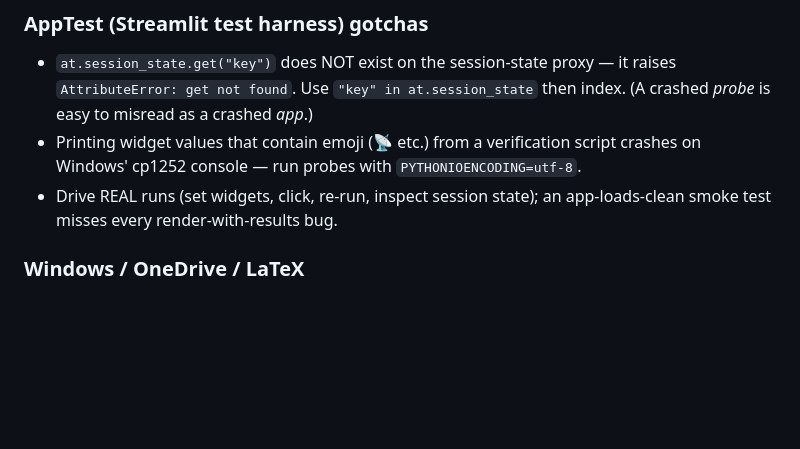
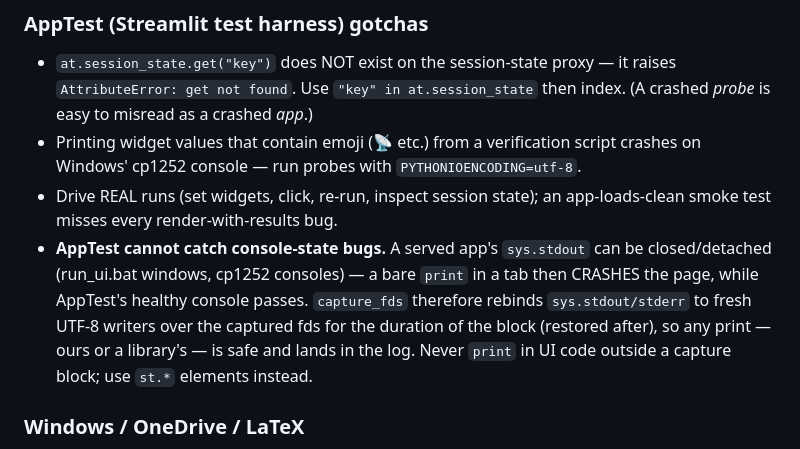
Before and after one commit to krishnasandeepaxe190/C-OWPF-Python, a Markdown page: Python/docs/WIKI.md, the part around the change. GitHub-like rendering; blank space fills up the shorter version.

Commit message:
Wiki: served-app stdout can be broken; prints must live inside capture_fds
Co-Authored-By: Claude Opus 4.8 <noreply@anthropic.com>

```diff
--- a/Python/docs/WIKI.md
+++ b/Python/docs/WIKI.md
@@ -82,6 +82,13 @@ the full trust-region MILP could be re-enabled on large nets (untested).
   `PYTHONIOENCODING=utf-8`.
 - Drive REAL runs (set widgets, click, re-run, inspect session state); an
   app-loads-clean smoke test misses every render-with-results bug.
+- **AppTest cannot catch console-state bugs.** A served app's `sys.stdout` can
+  be closed/detached (run_ui.bat windows, cp1252 consoles) — a bare `print`
+  in a tab then CRASHES the page, while AppTest's healthy console passes.
+  `capture_fds` therefore rebinds `sys.stdout/stderr` to fresh UTF-8 writers
+  over the captured fds for the duration of the block (restored after), so any
+  print — ours or a library's — is safe and lands in the log. Never `print`
+  in UI code outside a capture block; use `st.*` elements instead.
 
 ### Windows / OneDrive / LaTeX
 - OneDrive **online-only placeholder files** read as *Permission denied* /
```
